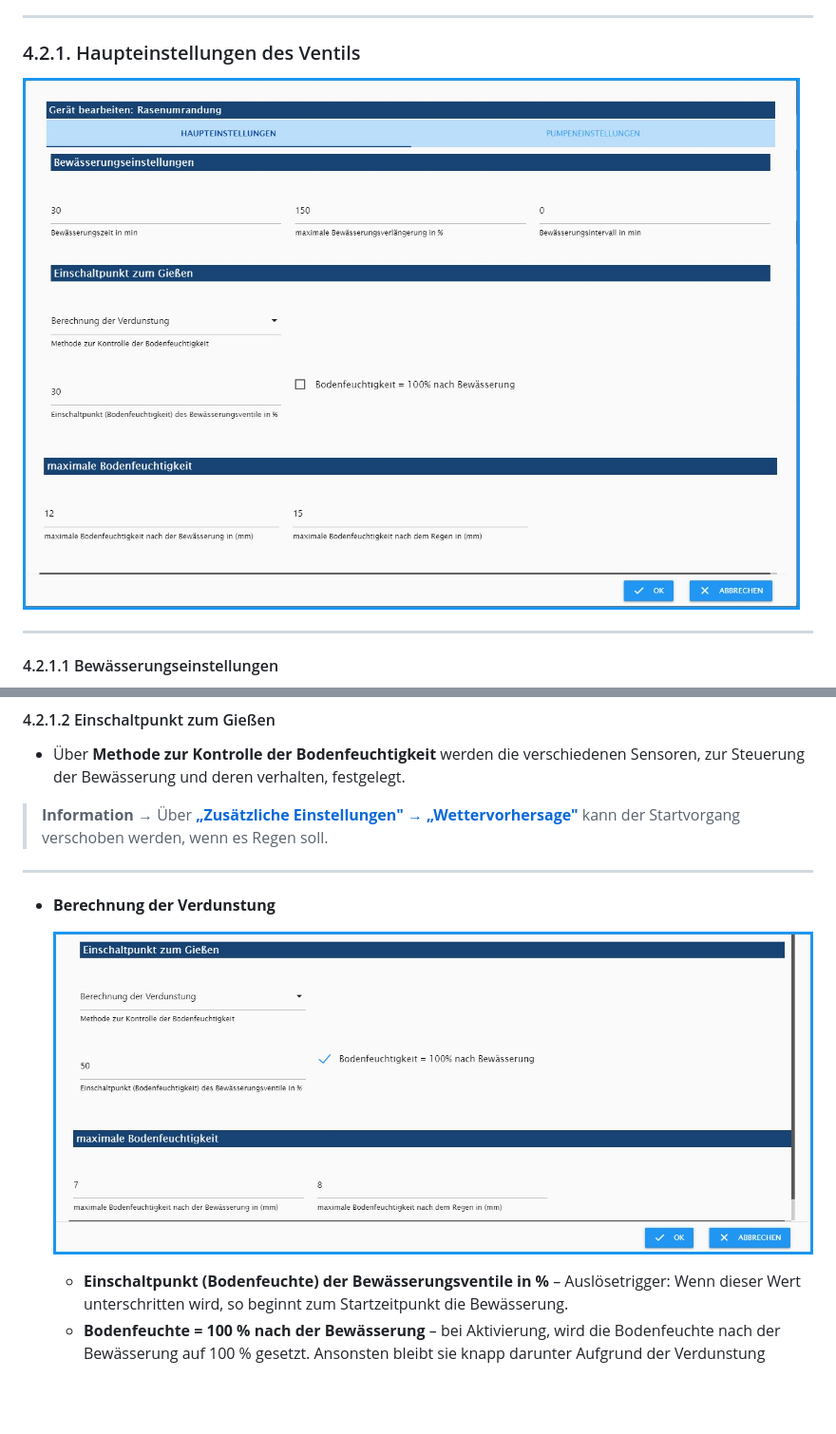
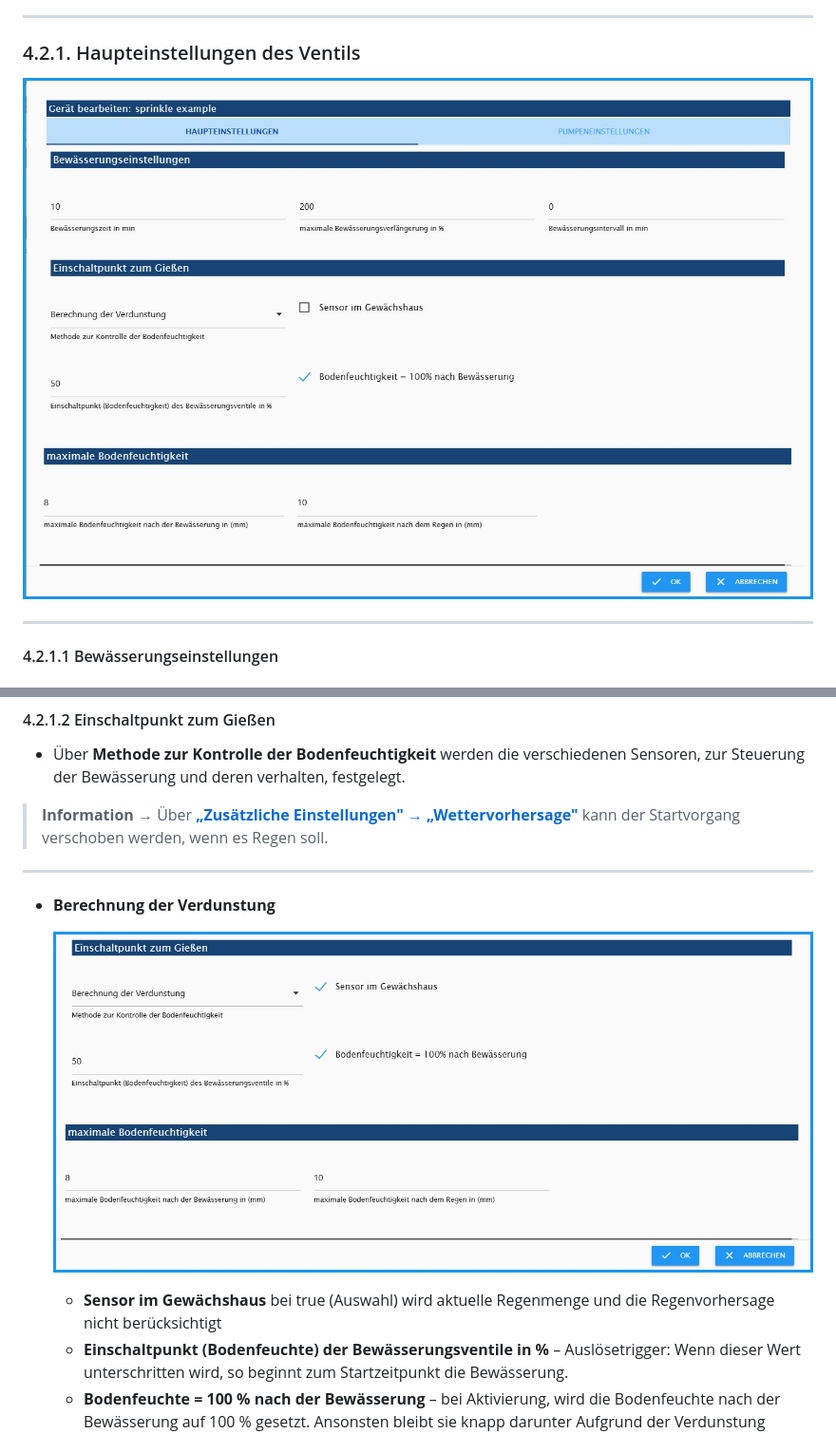
Before and after one commit to Dirk-Peter-md/ioBroker.sprinklecontrol, a Markdown page: docs/de/sprinklecontrol.md, 2 parts joined by grey strips. Shown: that part at 95% size. GitHub-like rendering; pictures changed too: docs/de/img/Ventil-Haupteinstellung.jpg, docs/de/img/verdunstung.jpg; blank space fills up the shorter version.

Commit message:
"0.2.6" sprinklecontrol.md updated

```diff
--- a/docs/de/sprinklecontrol.md
+++ b/docs/de/sprinklecontrol.md
@@ -176,6 +176,7 @@ Diese Konfigurationsebene besteht aus zwei Reitern: [**Haupteinstellungen**](#42
 
     ![verdunstung.jpg](img/verdunstung.jpg)
 
+    + **Sensor im Gewächshaus** bei true (Auswahl) wird aktuelle Regenmenge und die Regenvorhersage nicht berücksichtigt
     + **Einschaltpunkt (Bodenfeuchte) der Bewässerungsventile in %** – Auslösetrigger: Wenn dieser Wert unterschritten wird, so beginnt zum Startzeitpunkt die Bewässerung.
     + **Bodenfeuchte = 100 % nach der Bewässerung** – bei Aktivierung, wird die Bodenfeuchte nach der Bewässerung auf 100 % gesetzt. Ansonsten bleibt sie knapp darunter Aufgrund der Verdunstung während der Bewässerung.
 
```
Also changed, not shown: 5 other files.
